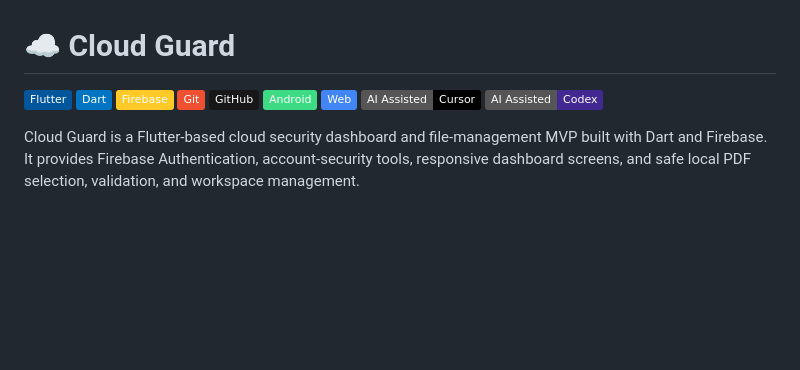
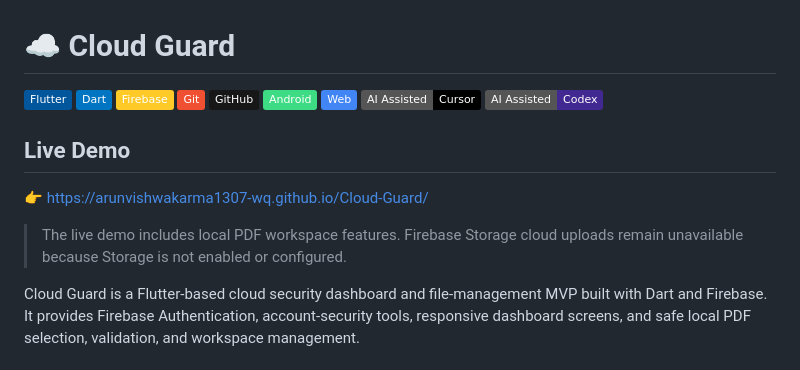
Before and after one commit to arunvishwakarma1307-wq/Cloud-Guard, a Markdown page: README.md, the part around the change. Drawn GitHub-style; badges without logos; blank space fills up the shorter version.

Commit message:
Add project badges and live demo link

```diff
--- a/README.md
+++ b/README.md
@@ -7,9 +7,15 @@
 [![GitHub](https://img.shields.io/badge/GitHub-181717?logo=github&logoColor=white)](https://github.com/)
 [![Android](https://img.shields.io/badge/Android-3DDC84?logo=android&logoColor=white)](https://www.android.com/)
 [![Web](https://img.shields.io/badge/Web-4285F4?logo=googlechrome&logoColor=white)](https://flutter.dev/multi-platform/web/)
-[![Cursor](https://img.shields.io/badge/AI%20Assisted-Cursor-000000?logo=cursor&logoColor=white )](https://cursor.com/ )
-[![Codex](https://img.shields.io/badge/AI%20Assisted-Codex-412991?logo=openai&logoColor=white )](https://openai.com/codex/ )
+[![Cursor](https://img.shields.io/badge/AI%20Assisted-Cursor-000000?logo=cursor&logoColor=white)](https://cursor.com/)
+[![Codex](https://img.shields.io/badge/AI%20Assisted-Codex-412991?logo=openai&logoColor=white)](https://openai.com/codex/)
 
+## Live Demo
+
+👉 https://arunvishwakarma1307-wq.github.io/Cloud-Guard/
+
+
+> The live demo includes local PDF workspace features. Firebase Storage cloud uploads remain unavailable because Storage is not enabled or configured.
 
 Cloud Guard is a Flutter-based cloud security dashboard and file-management MVP built with Dart and Firebase. It provides Firebase Authentication, account-security tools, responsive dashboard screens, and safe local PDF selection, validation, and workspace management.
 
```
